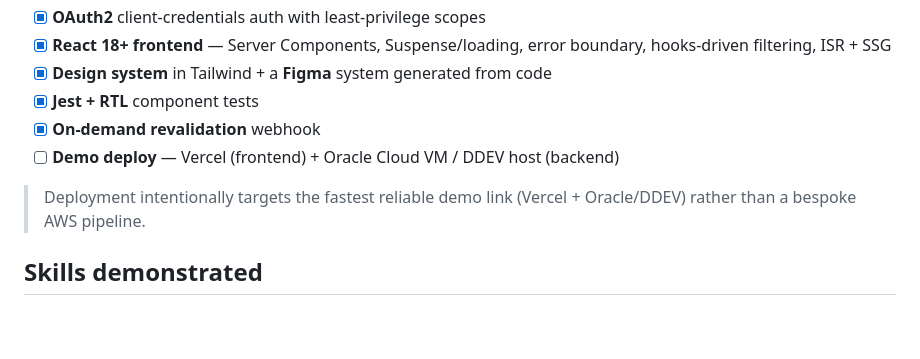
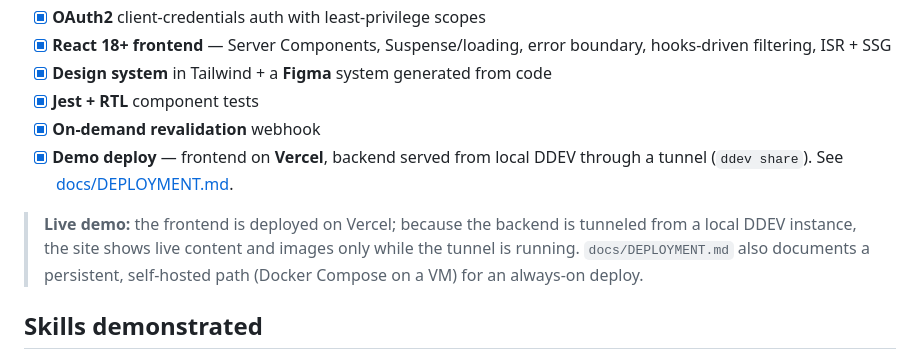
Before and after one commit to KingsleyAmankwah/news-line, a Markdown page: README.md, the part around the change. GitHub-like rendering; blank space fills up the shorter version.

```diff
--- a/README.md
+++ b/README.md
@@ -205,10 +205,13 @@ defensive feed parser.
 - [x] **Design system** in Tailwind + a **Figma** system generated from code
 - [x] **Jest + RTL** component tests
 - [x] **On-demand revalidation** webhook
-- [ ] **Demo deploy** — Vercel (frontend) + Oracle Cloud VM / DDEV host (backend)
+- [x] **Demo deploy** — frontend on **Vercel**, backend served from local DDEV
+      through a tunnel (`ddev share`). See [docs/DEPLOYMENT.md](docs/DEPLOYMENT.md).
 
-> Deployment intentionally targets the fastest reliable demo link (Vercel +
-> Oracle/DDEV) rather than a bespoke AWS pipeline.
+> **Live demo:** the frontend is deployed on Vercel; because the backend is
+> tunneled from a local DDEV instance, the site shows live content and images
+> only while the tunnel is running. `docs/DEPLOYMENT.md` also documents a
+> persistent, self-hosted path (Docker Compose on a VM) for an always-on deploy.
 
 ## Skills demonstrated
 
```
Also changed, not shown: docs/DEPLOYMENT.md (+59 -1 lines).
